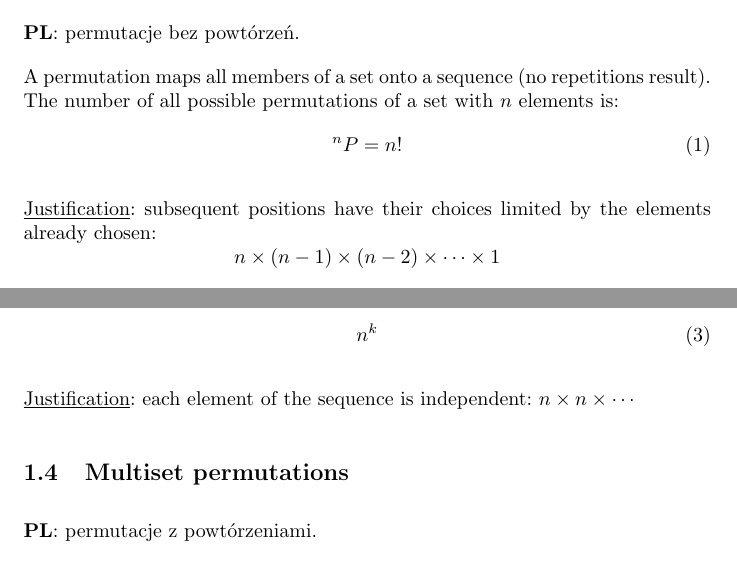
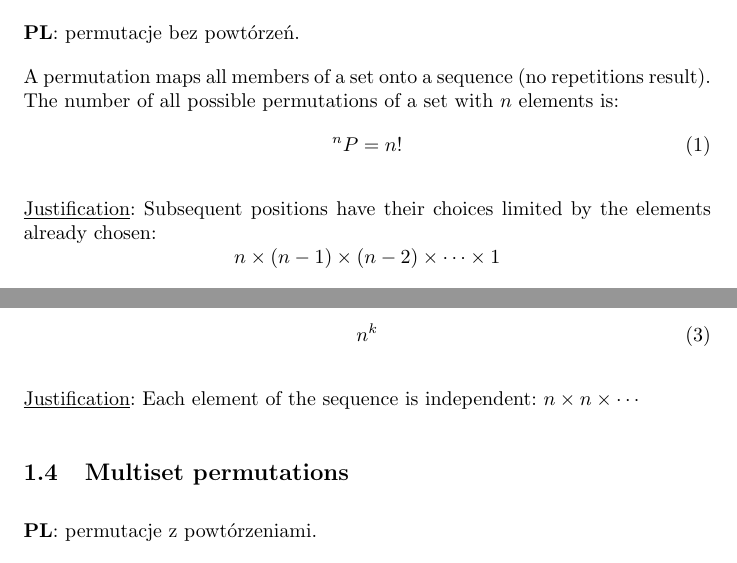
Before and after one commit to jszopi/combinatorics, a LaTeX document (essential_combinatorics.tex): two parts of pages 1 and 2 of 4, joined at a grey line, cut so that both start at the same text. Compiled offline with pdfLaTeX.

Commit message:
Minor layout change in source

```diff
--- a/essential_combinatorics.tex
+++ b/essential_combinatorics.tex
@@ -67,7 +67,8 @@ The number of all possible permutations of a set with $n$ elements is:
     ^nP = n!
 \end{equation}
 
-\underline{Justification}: subsequent positions have their choices limited by the elements already chosen:
+\underline{Justification}:
+Subsequent positions have their choices limited by the elements already chosen:
 %
 \begin{equation*}
     n\times(n-1)\times(n-2)\times \dotsb \times 1
@@ -107,7 +109,8 @@ The number of such permutations is:
     n^k
 \end{equation}
 
-\underline{Justification}: each element of the sequence is independent: $n\times n\times \dotsb$
+\underline{Justification}:
+Each element of the sequence is independent: $n\times n\times \dotsb$
 
 \subsection{Multiset permutations}
 \label{mulper}
```
Also changed, not shown: essential_combinatorics.tex (9 more changed lines).
